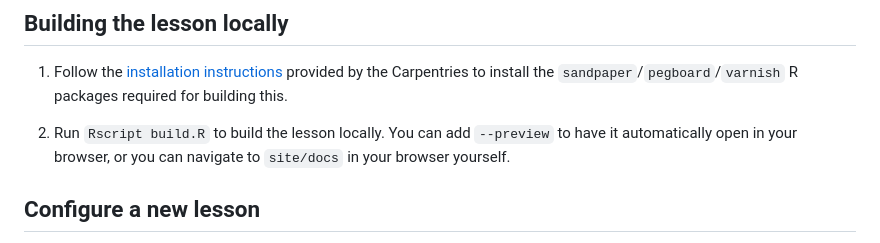
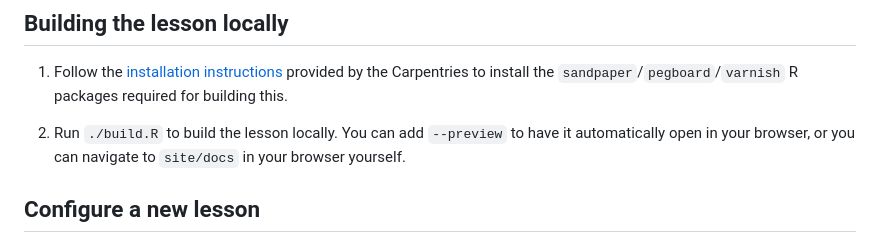
Before and after one commit to catalyst-cooperative/open-energy-data-for-all, a Markdown page: README.md, the part around the change. GitHub-like rendering.

```diff
--- a/README.md
+++ b/README.md
@@ -19,7 +19,7 @@ to promote a safe, welcoming, and productive learning environment.
    provided by the Carpentries to install the `sandpaper`/`pegboard`/`varnish`
    R packages required for building this.
 
-2. Run `Rscript build.R` to build the lesson locally. You can add `--preview`
+2. Run `./build.R` to build the lesson locally. You can add `--preview`
    to have it automatically open in your browser, or you can navigate to
    `site/docs` in your browser yourself.
 
```
Also changed, not shown: episodes/accessing-remote-data.md (+246 -163 lines), episodes/fig/ep-3/data-endpoint.png (added), episodes/fig/ep-3/electricity-url.png (added), episodes/fig/ep-3/facet-application.png (added), episodes/fig/ep-3/facet-values.png (added), episodes/fig/ep-3/start-end.png (added), 3 other files.
